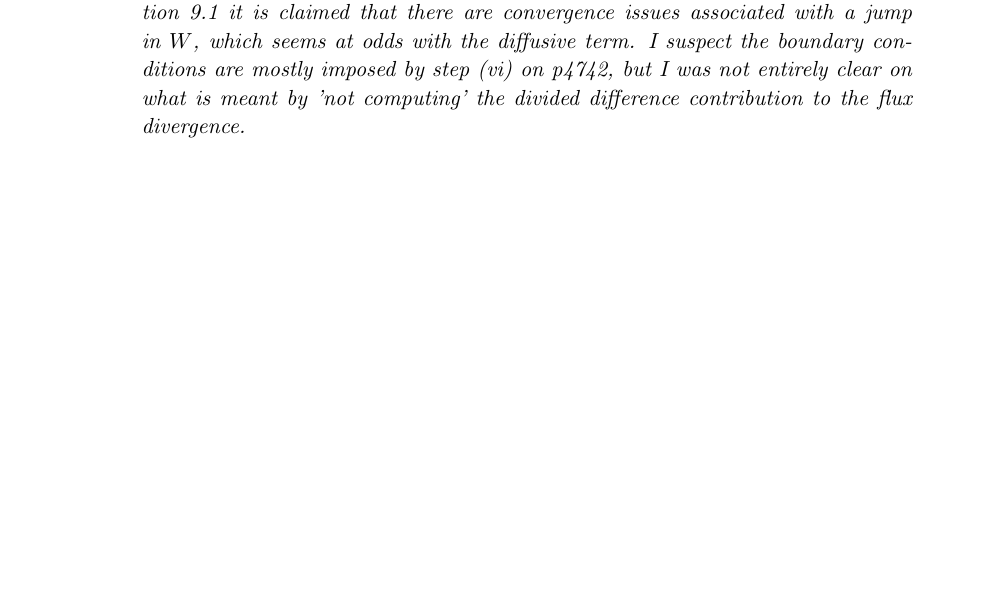
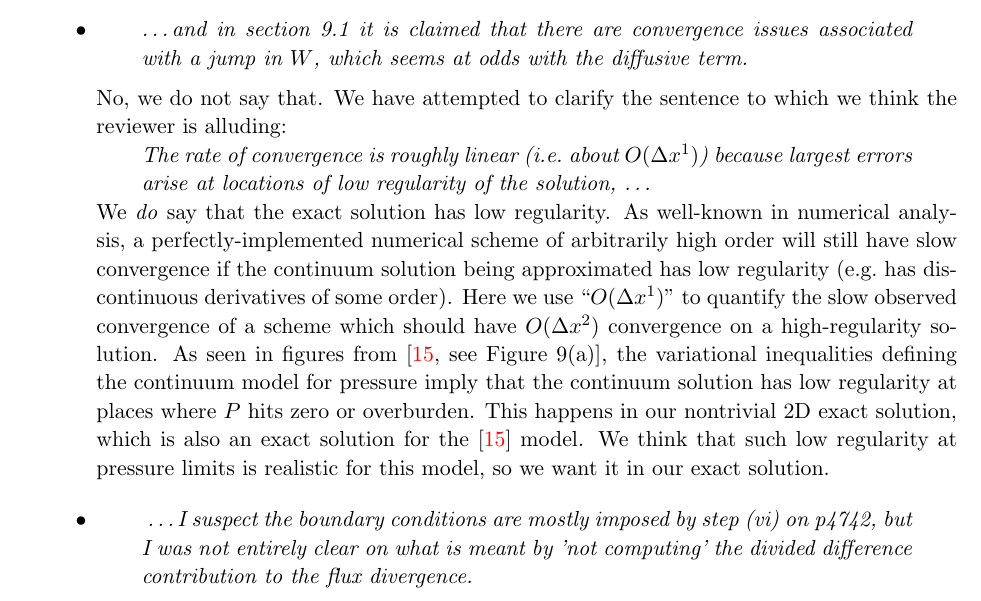
Before and after one commit to bueler/hydrolakes, a LaTeX paper (replies-all.tex): part of page 18 of 27 before the commit and part of page 19 of 28 after it, cut so that both start at the same text, the shorter picture padded with empty space. Compiled offline with pdfLaTeX.

Commit message:
Address a complicated point from anon2 re free boundaries.

```diff
--- a/replies-all.tex
+++ b/replies-all.tex
@@ -446,13 +446,3 @@ there is an argument as to why this is sufficient, that should be included.}
 {Yes, these arguments prove the stability of the numerical scheme for the particular equation in the presence of irregular coefficients which might come from coupling.  We are not using a linearized stability analysis here,\footnote{E.g.~von Neumann or Fourier analysis \cite{MortonMayers}.} which would ``see'' the coupling if present, but a \emph{maximum principle} analysis, which often gives overly-pessimistic stability conditions.  One of the benefits of max principle analysis, however, is that the details of the coefficients, including the possibility of them coming from coupling to other equations, don't enter into the analysis.\footnote{Thus the max principle analysis of stability of schemes for abstract heat-like PDEs $u_t=(1+x^2)u_{xx}$ and $u_t=(1+w^2)u_{xx}$, where $w$ is the solution of another equation, is the same.  But note that the \emph{positivity} of the coefficient is important here, regardless of the source.}  If the reviewer's ``standard results'' for advection-diffusion equations come from a linear stability analysis, which is the most standard we suppose, then no we are not using these ``standard results.''\\
 \indent On the other hand, the case of negative source term, which in this case comes from outside the model (i.e.~through the melt rate $m$ not through the involvement of coupled equations for $P$ and $W_{til}$), requires enforcing inequalities, and this is not in our stability analysis, as we state.  Furthermore, so as to shorten the paper we have removed the subsection in which the scheme is shown to have positivity-preserving and stable properties.  We have replaced this subsection with a brief text description.}
 
-\reply{3. The boundary conditions should really be described in more detail.  It'd be help-
-ful to state mathematically what boundary conditions are imposed (in section 5
-say), rather than having it algorithmically described in section 7.  In particular,
-the diffusive nature of the $W$ equation suggests that one should apply some sort
-of conditions on $W$ at all boundaries, but these are rather hidden, and in sec-
-tion 9.1 it is claimed that there are convergence issues associated with a jump
-in $W$, which seems at odds with the diffusive term.  I suspect the boundary con-
-ditions are mostly imposed by step (vi) on p4742, but I was not entirely clear on
-what is meant by 'not computing' the divided difference contribution to the flux
-divergence.}
@@ -460,3 +459,12 @@ divergence.}
+\reply{\dots and in section 9.1 it is claimed that there are convergence issues associated with a jump in $W$, which seems at odds with the diffusive term.}
+{No, we do not say that.  We have attempted to clarify the sentence to which we think the reviewer is alluding:
+\begin{quote}
+\emph{The rate of convergence is roughly linear (i.e.~about $O(\Delta x^1)$) because largest errors arise at locations of low regularity of the solution, \dots}
+\end{quote}
+We \emph{do} say that the exact solution has low regularity.  As well-known in numerical analysis, a perfectly-implemented numerical scheme of arbitrarily high order will still have slow convergence if the continuum solution being approximated has low regularity (e.g.~has discontinuous derivatives of some order).  Here we use ``$O(\Delta x^1)$'' to quantify the slow observed convergence of a scheme which should have $O(\Delta x^2)$ convergence on a high-regularity solution.  As seen in figures from \cite[see Figure 9(a)]{Schoofetal2012}, the variational inequalities defining the continuum model for pressure imply that the continuum solution has low regularity at places where $P$ hits zero or overburden.  This happens in our nontrivial 2D exact solution, which is also an exact solution for the \cite{Schoofetal2012} model.  We think that such low regularity at pressure limits is realistic for this model, so we want it in our exact solution.}
+
+\reply{ \dots  I suspect the boundary conditions are mostly imposed by step (vi) on p4742, but I was not entirely clear on what is meant by 'not computing' the divided difference contribution to the flux divergence.}
+{FIXME}
 
 \reply{Finally, I felt the paper might be shortened without losing detail; there are a number
 of places where the discussion of relatively simple points is laboured. Sections that
```
Also changed, not shown: replies-all.tex (13 more changed lines).
